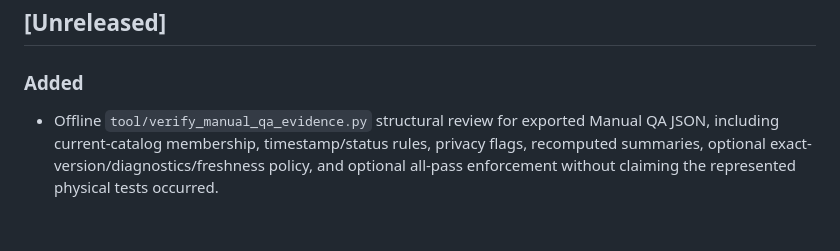
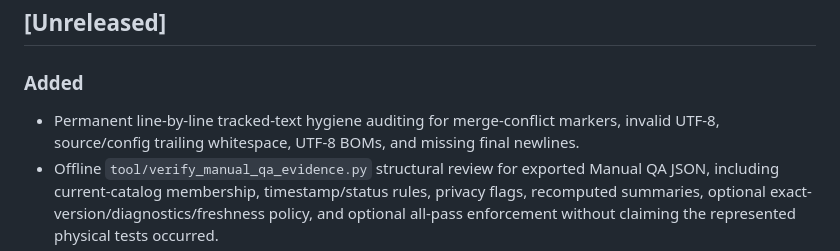
Before and after one commit to sanskarIN/SonicNest, a Markdown page: CHANGELOG.md, the part around the change. GitHub-like rendering; blank space fills up the shorter version.

Commit message:
docs: record line-level repository audit

```diff
--- a/CHANGELOG.md
+++ b/CHANGELOG.md
@@ -5,6 +5,7 @@ All notable project changes are documented here.
 ## [Unreleased]
 
 ### Added
+- Permanent line-by-line tracked-text hygiene auditing for merge-conflict markers, invalid UTF-8, source/config trailing whitespace, UTF-8 BOMs, and missing final newlines.
 - Offline `tool/verify_manual_qa_evidence.py` structural review for exported Manual QA JSON, including current-catalog membership, timestamp/status rules, privacy flags, recomputed summaries, optional exact-version/diagnostics/freshness policy, and optional all-pass enforcement without claiming the represented physical tests occurred.
 - Python unit and CLI regressions for Manual QA evidence verification plus `docs/MANUAL_QA_REVIEW_TOOLING.md` and release-evidence template fields for reproducible human review.
 - About-accessible Manual QA evidence sessions backed by a source-controlled release-check catalog, versioned local persistence, `Not run`/`Passed`/`Failed`/`Blocked` states, reset handling, and serialized status writes.
```
